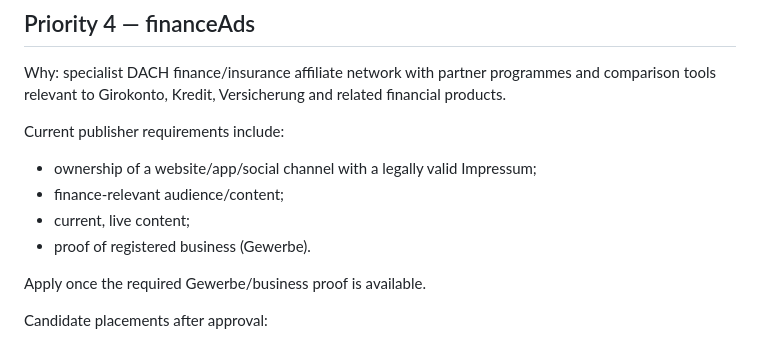
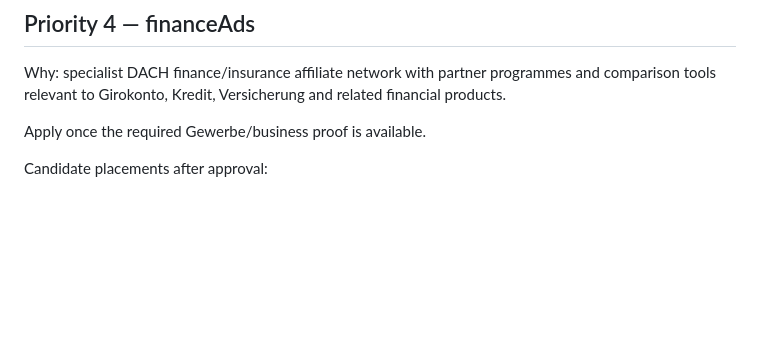
Before and after one commit to tariksem/almanyapusulasi, a Markdown page: MONETIZATION.md, the part around the change. Drawn GitHub-style; blank space fills up the shorter version.

Commit message:
docs: align monetization status with applications

```diff
--- a/MONETIZATION.md
+++ b/MONETIZATION.md
@@ -70,12 +70,6 @@ Official programme page:
 
 Why: specialist DACH finance/insurance affiliate network with partner programmes and comparison tools relevant to Girokonto, Kredit, Versicherung and related financial products.
 
-Current publisher requirements include:
-- ownership of a website/app/social channel with a legally valid Impressum;
-- finance-relevant audience/content;
-- current, live content;
-- proof of registered business (Gewerbe).
-
 Apply once the required Gewerbe/business proof is available.
 
 Candidate placements after approval:
```
